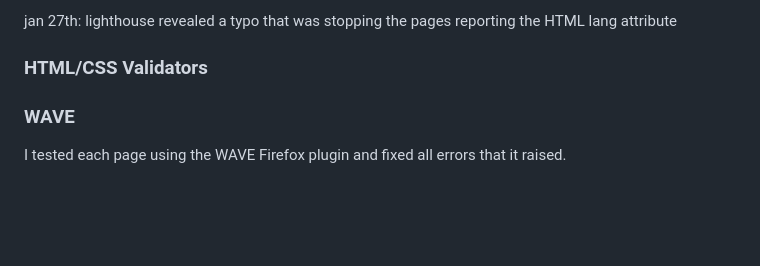
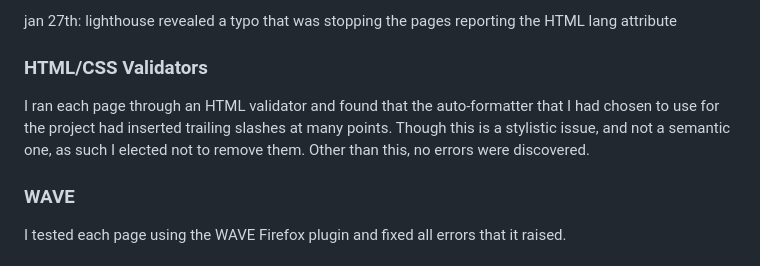
Before and after one commit to Oxymetaphoric/milestone_project_1, a Markdown page: README.md, the part around the change. Drawn GitHub-style; blank space fills up the shorter version.

Commit message:
plan: update testing README section

```diff
--- a/README.md
+++ b/README.md
@@ -442,6 +442,11 @@ HTML lang attribute
 
 ### HTML/CSS Validators
 
+I ran each page through an HTML validator and found that the auto-formatter that
+I had chosen to use for the project had inserted trailing slashes at many
+points. Though this is a stylistic issue, and not a semantic one, as such I
+elected not to remove them. Other than this, no errors were discovered.
+
 ### WAVE
 
 I tested each page using the WAVE Firefox plugin and fixed all errors that it
```
